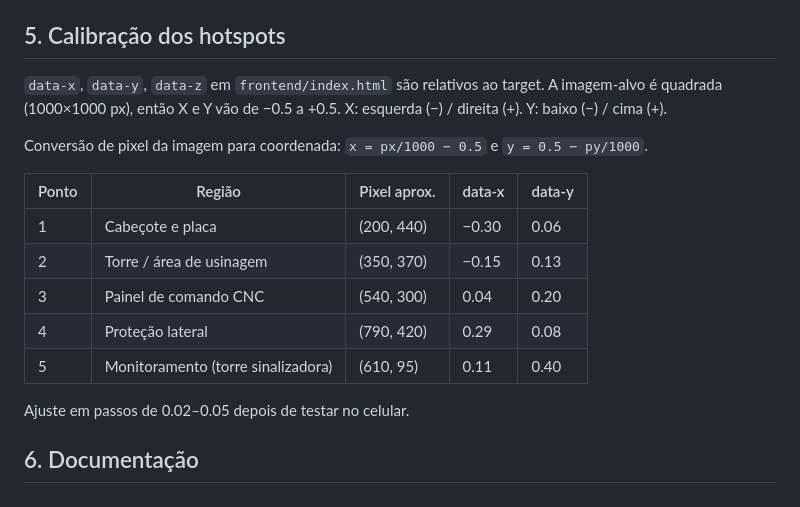
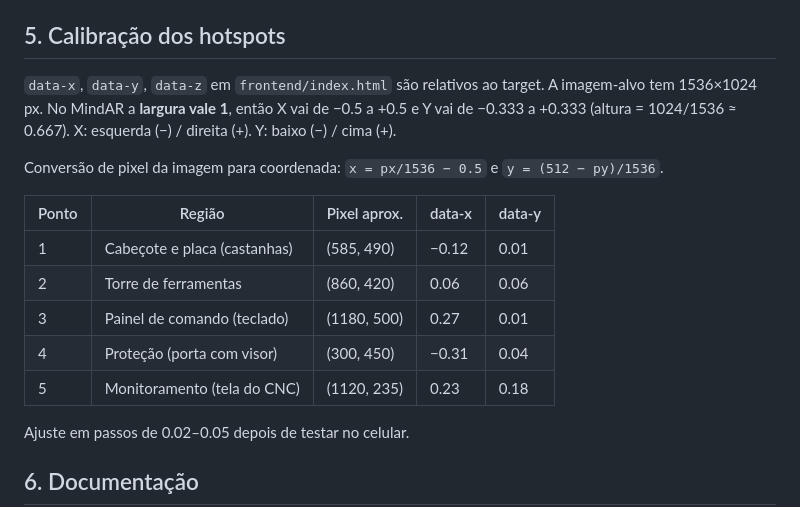
Before and after one commit to lucaspatracao/industria-ra-cloud, a Markdown page: README.md, the part around the change. GitHub-like rendering.

Commit message:
docs: atualiza tabela de coordenadas para a nova imagem

```diff
--- a/README.md
+++ b/README.md
@@ -154,18 +154,18 @@ O parâmetro `?api=` sobrescreve o `API_BASE_URL` sem precisar editar e publicar
 ## 5. Calibração dos hotspots
 
 `data-x`, `data-y`, `data-z` em `frontend/index.html` são relativos ao target.
-A imagem-alvo é quadrada (1000×1000 px), então X e Y vão de −0.5 a +0.5.
+A imagem-alvo tem 1536×1024 px. No MindAR a **largura vale 1**, então X vai de −0.5 a +0.5 e Y vai de −0.333 a +0.333 (altura = 1024/1536 ≈ 0.667).
 X: esquerda (−) / direita (+). Y: baixo (−) / cima (+).
 
-Conversão de pixel da imagem para coordenada: `x = px/1000 − 0.5` e `y = 0.5 − py/1000`.
+Conversão de pixel da imagem para coordenada: `x = px/1536 − 0.5` e `y = (512 − py)/1536`.
 
 | Ponto | Região | Pixel aprox. | data-x | data-y |
 |---|---|---|---|---|
-| 1 | Cabeçote e placa | (200, 440) | −0.30 | 0.06 |
-| 2 | Torre / área de usinagem | (350, 370) | −0.15 | 0.13 |
-| 3 | Painel de comando CNC | (540, 300) | 0.04 | 0.20 |
-| 4 | Proteção lateral | (790, 420) | 0.29 | 0.08 |
-| 5 | Monitoramento (torre sinalizadora) | (610, 95) | 0.11 | 0.40 |
+| 1 | Cabeçote e placa (castanhas) | (585, 490) | −0.12 | 0.01 |
+| 2 | Torre de ferramentas | (860, 420) | 0.06 | 0.06 |
+| 3 | Painel de comando (teclado) | (1180, 500) | 0.27 | 0.01 |
+| 4 | Proteção (porta com visor) | (300, 450) | −0.31 | 0.04 |
+| 5 | Monitoramento (tela do CNC) | (1120, 235) | 0.23 | 0.18 |
 
 Ajuste em passos de 0.02–0.05 depois de testar no celular.
 
```
